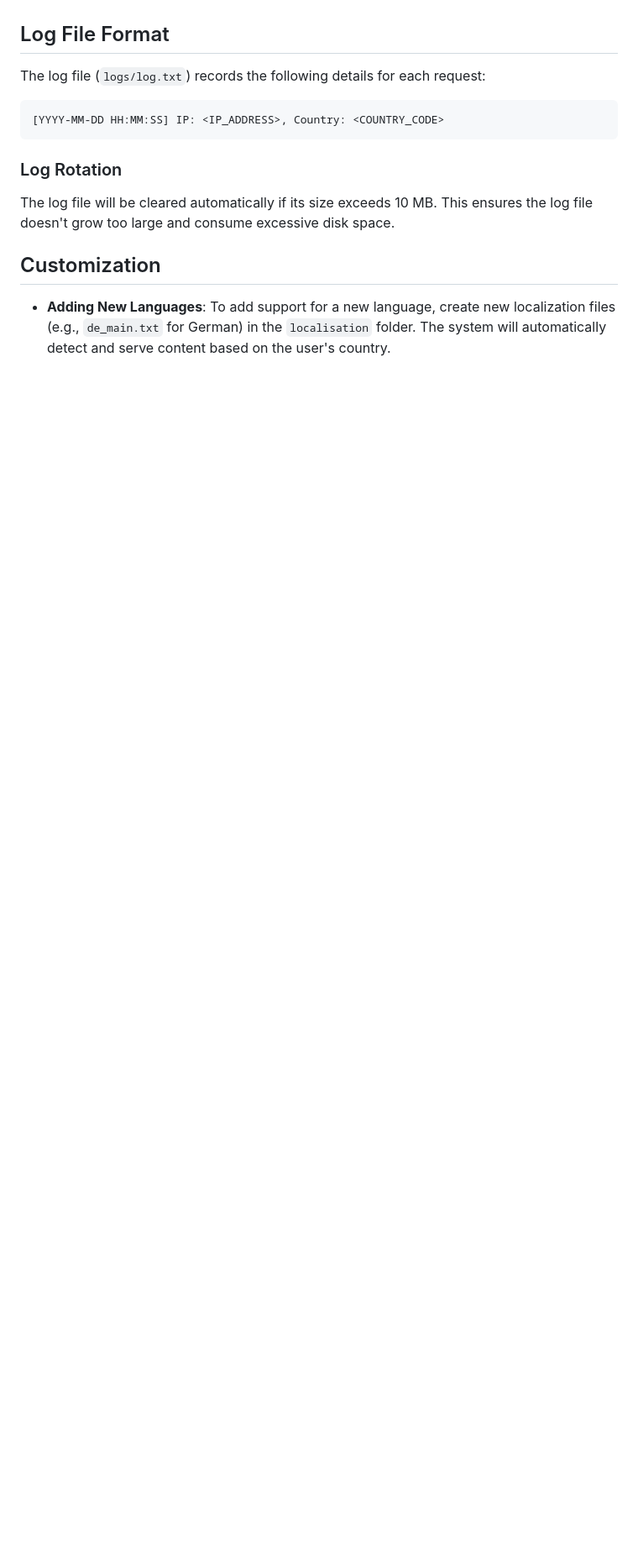
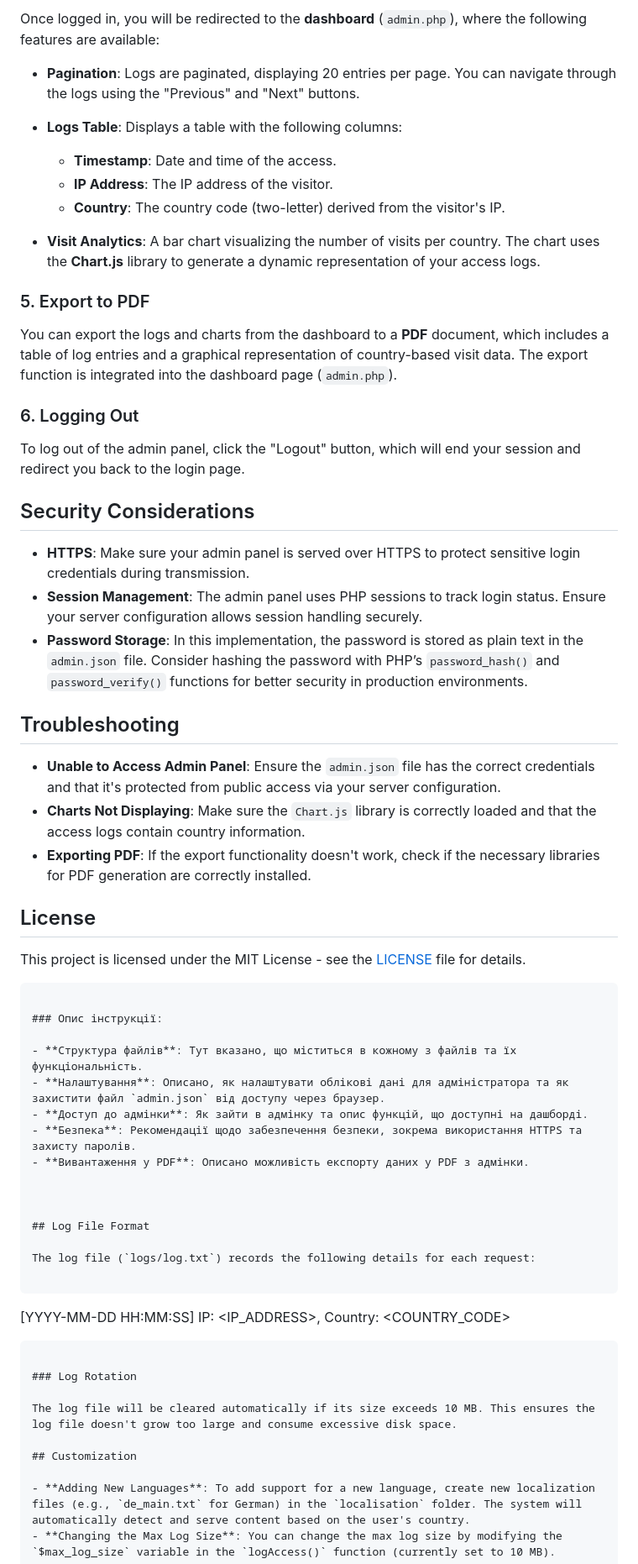
Before and after one commit to valikoshka1996/Auto-Multi-language-Localization-System, a Markdown page: README.md, the part around the change printed below. Shown: that part at 84% size. Drawn GitHub-style; blank space fills up the shorter version.

````diff
--- a/README.md
+++ b/README.md
@@ -73,3 +148,50 @@ If the user's country is not recognized or there is no specific file for the cou
+Once logged in, you will be redirected to the **dashboard** (`admin.php`), where the following features are available:
+
+- **Pagination**: Logs are paginated, displaying 20 entries per page. You can navigate through the logs using the "Previous" and "Next" buttons.
+
+- **Logs Table**: Displays a table with the following columns:
+  - **Timestamp**: Date and time of the access.
+  - **IP Address**: The IP address of the visitor.
+  - **Country**: The country code (two-letter) derived from the visitor's IP.
+
+- **Visit Analytics**: A bar chart visualizing the number of visits per country. The chart uses the **Chart.js** library to generate a dynamic representation of your access logs.
+
+### 5. Export to PDF
+
+You can export the logs and charts from the dashboard to a **PDF** document, which includes a table of log entries and a graphical representation of country-based visit data. The export function is integrated into the dashboard page (`admin.php`).
+
+### 6. Logging Out
+
+To log out of the admin panel, click the "Logout" button, which will end your session and redirect you back to the login page.
+
+## Security Considerations
+
+- **HTTPS**: Make sure your admin panel is served over HTTPS to protect sensitive login credentials during transmission.
+- **Session Management**: The admin panel uses PHP sessions to track login status. Ensure your server configuration allows session handling securely.
+- **Password Storage**: In this implementation, the password is stored as plain text in the `admin.json` file. Consider hashing the password with PHP’s `password_hash()` and `password_verify()` functions for better security in production environments.
+
+## Troubleshooting
+
+- **Unable to Access Admin Panel**: Ensure the `admin.json` file has the correct credentials and that it's protected from public access via your server configuration.
+- **Charts Not Displaying**: Make sure the `Chart.js` library is correctly loaded and that the access logs contain country information.
+- **Exporting PDF**: If the export functionality doesn't work, check if the necessary libraries for PDF generation are correctly installed.
+
+## License
+
+This project is licensed under the MIT License - see the [LICENSE](LICENSE) file for details.
+
+```
+
+### Опис інструкції:
+
+- **Структура файлів**: Тут вказано, що міститься в кожному з файлів та їх функціональність.
+- **Налаштування**: Описано, як налаштувати облікові дані для адміністратора та як захистити файл `admin.json` від доступу через браузер.
+- **Доступ до адмінки**: Як зайти в адмінку та опис функцій, що доступні на дашборді.
+- **Безпека**: Рекомендації щодо забезпечення безпеки, зокрема використання HTTPS та захисту паролів.
+- **Вивантаження у PDF**: Описано можливість експорту даних у PDF з адмінки.
+
+
+
 ## Log File Format
 
 The log file (`logs/log.txt`) records the following details for each request:
````
Also changed, not shown: other parts of README.md (+75 -0 lines).
